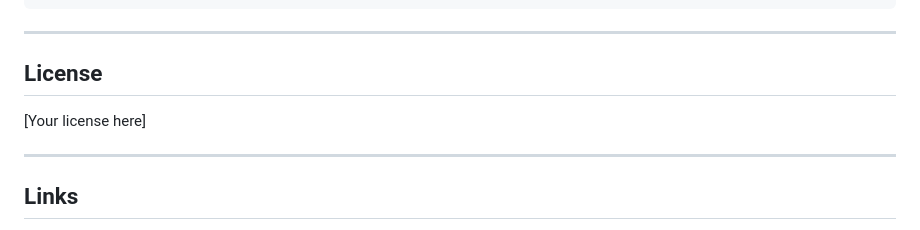
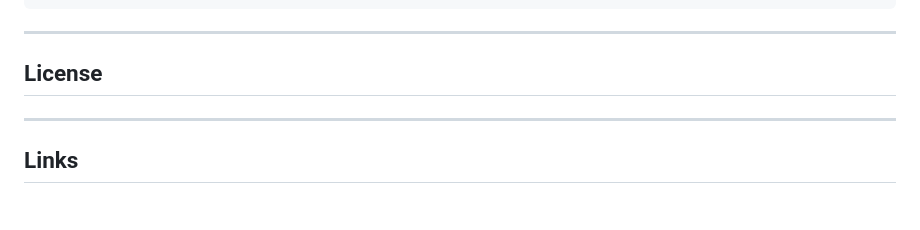
Before and after one commit to arnoac/equiforge, a Markdown page: README.md, the part around the change. Drawn GitHub-style.

Commit message:
Remove placeholder for license section

```diff
--- a/README.md
+++ b/README.md
@@ -477,7 +477,7 @@ src/
 
 ## License
 
-[Your license here]
+
 
 ---
 
```
